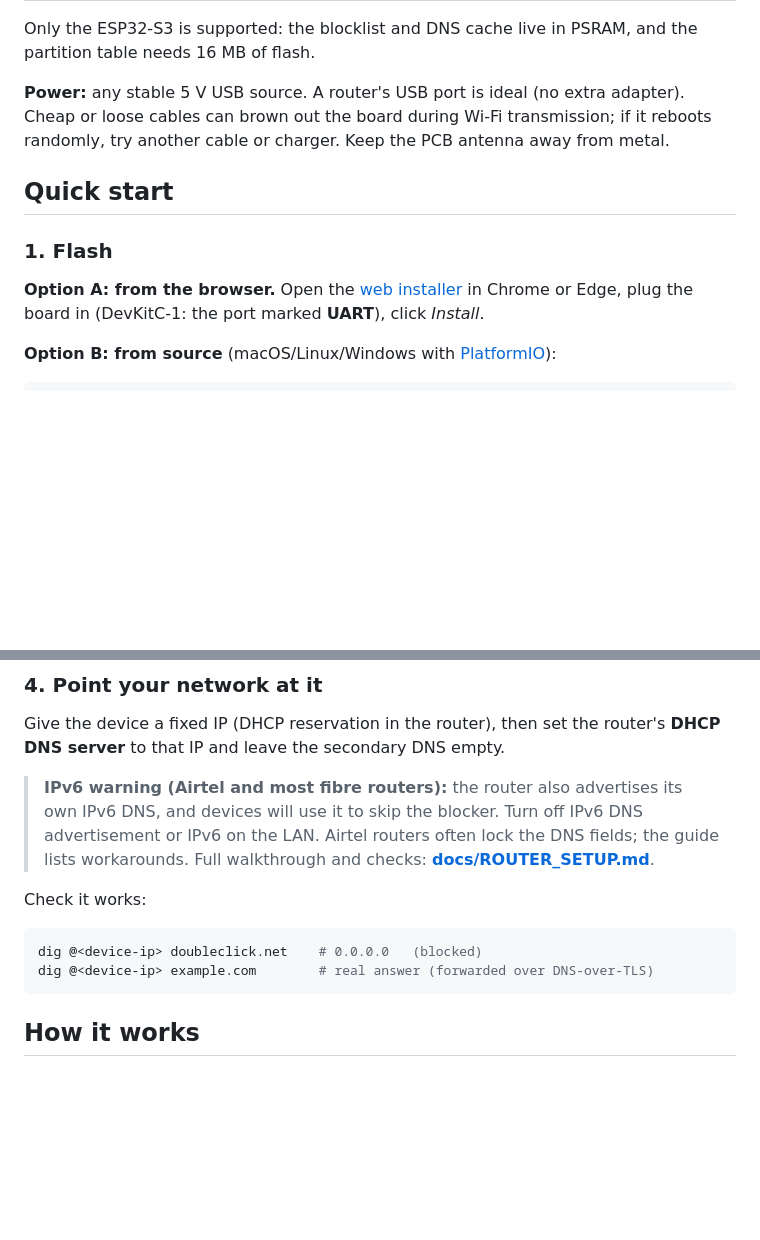
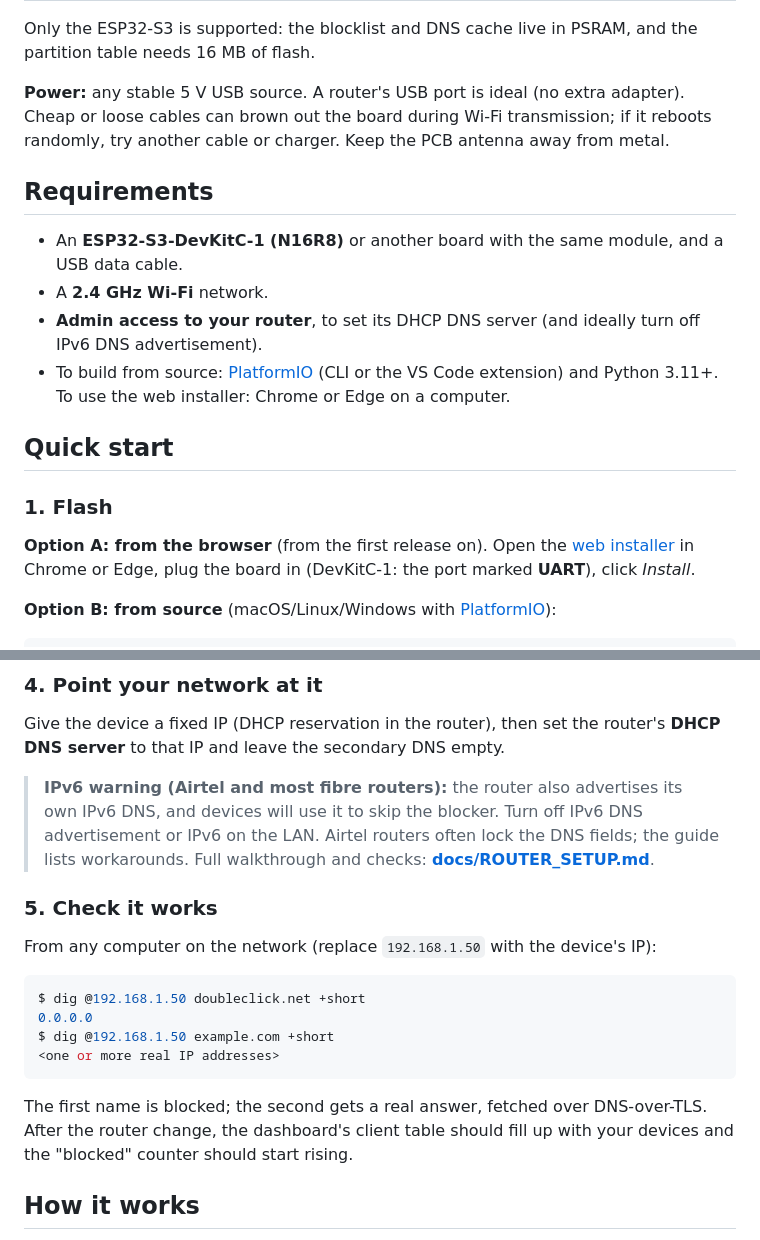
Before and after one commit to denzilrdz/esp32-s3-adblock, a Markdown page: README.md, 2 parts joined by grey strips. Rendered like a GitHub page; blank space fills up the shorter version.

````diff
--- a/README.md
+++ b/README.md
@@ -55,11 +71,21 @@ partition table needs 16 MB of flash.
 Cheap or loose cables can brown out the board during Wi-Fi transmission; if it reboots
 randomly, try another cable or charger. Keep the PCB antenna away from metal.
 
+## Requirements
+
+- An **ESP32-S3-DevKitC-1 (N16R8)** or another board with the same module, and a USB
+  data cable.
+- A **2.4 GHz Wi-Fi** network.
+- **Admin access to your router**, to set its DHCP DNS server (and ideally turn off
+  IPv6 DNS advertisement).
+- To build from source: [PlatformIO](https://platformio.org/) (CLI or the VS Code
+  extension) and Python 3.11+. To use the web installer: Chrome or Edge on a computer.
+
 ## Quick start
 
 ### 1. Flash
 
-**Option A: from the browser.** Open the
+**Option A: from the browser** (from the first release on). Open the
 [web installer](https://denzilrdz.github.io/esp32-s3-adblock/) in Chrome or Edge,
 plug the board in (DevKitC-1: the port marked **UART**), click *Install*.
 
@@ -96,12 +122,19 @@ Give the device a fixed IP (DHCP reservation in the router), then set the router
 > advertisement or IPv6 on the LAN. Airtel routers often lock the DNS fields; the guide
 > lists workarounds. Full walkthrough and checks: **[docs/ROUTER_SETUP.md](docs/ROUTER_SETUP.md)**.
 
-Check it works:
+### 5. Check it works
 
-```bash
-dig @<device-ip> doubleclick.net    # 0.0.0.0   (blocked)
-dig @<device-ip> example.com        # real answer (forwarded over DNS-over-TLS)
+From any computer on the network (replace `192.168.1.50` with the device's IP):
+
+```console
+$ dig @192.168.1.50 doubleclick.net +short
+0.0.0.0
+$ dig @192.168.1.50 example.com +short
+<one or more real IP addresses>
 ```
+
+The first name is blocked; the second gets a real answer, fetched over DNS-over-TLS. After the router change, the dashboard's client table should
+fill up with your devices and the "blocked" counter should start rising.
 
 ## How it works
 
````
Also changed, not shown: other parts of README.md (+36 -4 lines).
